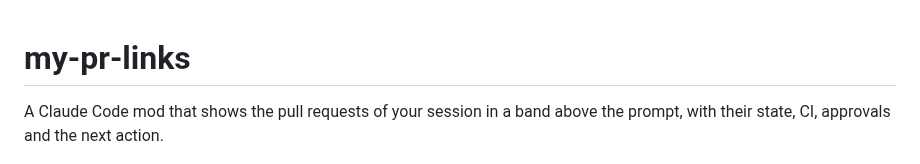
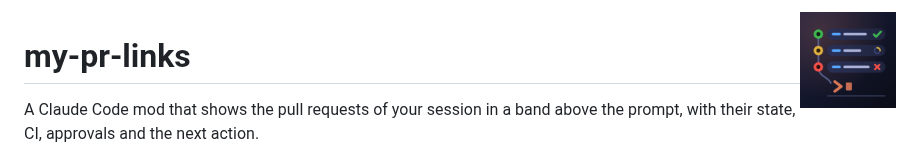
Before and after one commit to joboyx/my-pr-links, a Markdown page: README.md, the part around the change. Rendered like a GitHub page; pictures changed too: .claude-plugin/icon.png (added).

Commit message:
feat(plugin): add the plugin icon
A 512 px icon at .claude-plugin/icon.png for the plugin directory, from the source docs/images/icon.svg: three PR rows with status dots on one branch line that flows into the prompt. The README shows it next to the title. Version 0.5.2.

```diff
--- a/README.md
+++ b/README.md
@@ -1,3 +1,5 @@
+<img src=".claude-plugin/icon.png" alt="my-pr-links icon: three pull request rows with green, amber and red status dots on one branch line that flows into the prompt" width="96" align="right">
+
 # my-pr-links
 
 A Claude Code mod that shows the pull requests of your session in a band above the prompt, with their state, CI, approvals and the next action.
```
Also changed, not shown: 2 other files.
